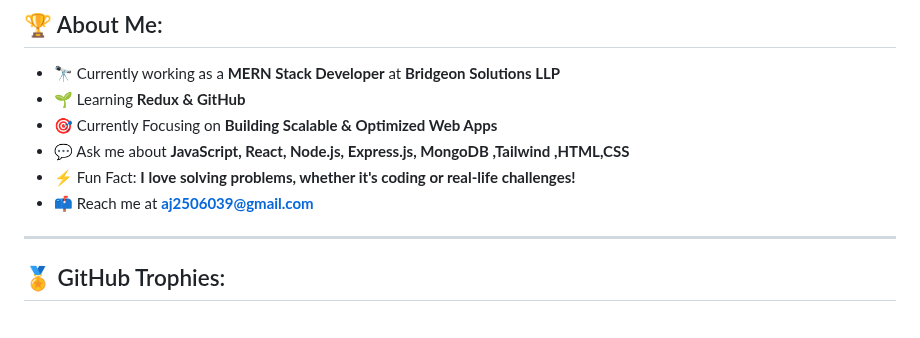
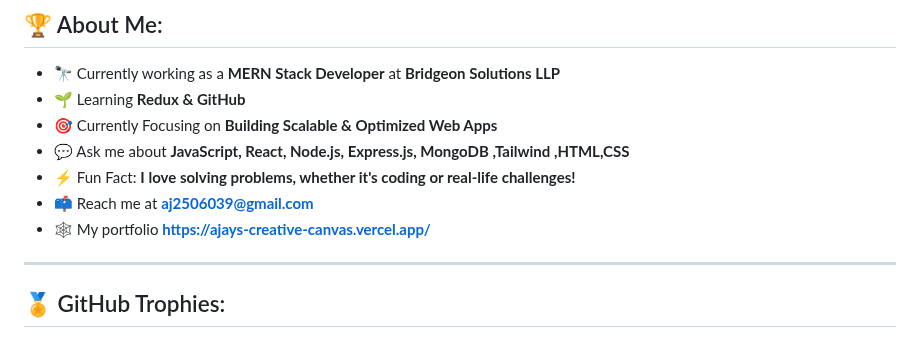
Before and after one commit to ajayjoseph-creator/ajayjoseph-creator, a Markdown page: README.md, the part around the change. GitHub-like rendering.

```diff
--- a/README.md
+++ b/README.md
@@ -30,6 +30,7 @@
 - 💬 Ask me about **JavaScript, React, Node.js, Express.js, MongoDB ,Tailwind ,HTML,CSS**
 - ⚡ Fun Fact: **I love solving problems, whether it's coding or real-life challenges!**
 - 📫 Reach me at **aj2506039@gmail.com**
+- 🕸  My portfolio **https://ajays-creative-canvas.vercel.app/**
 
 ---
 
```
